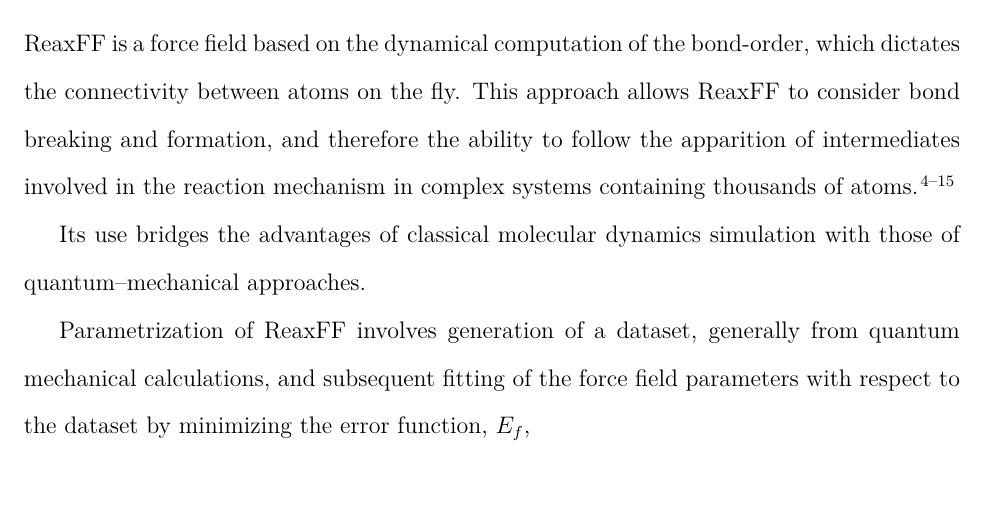
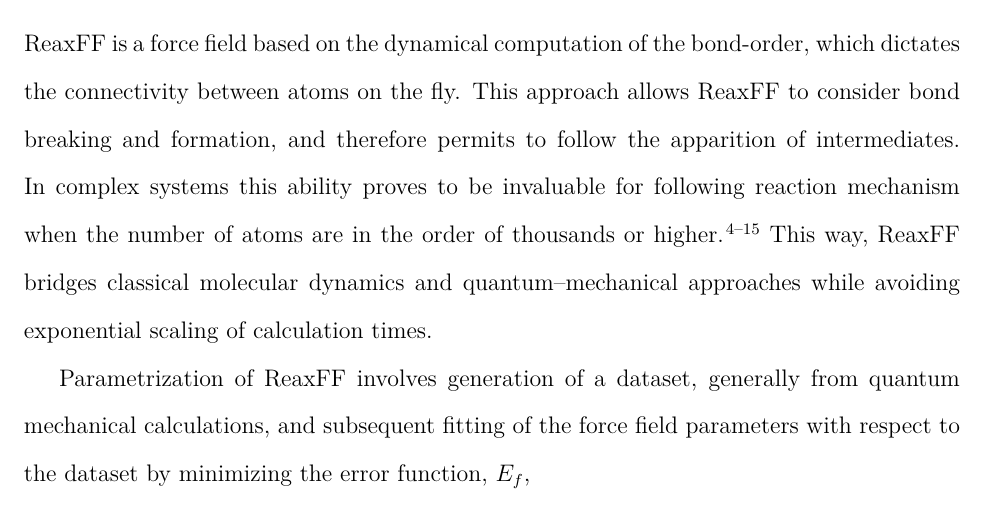
Before and after one commit to fmmartinez/paper4, a LaTeX paper (Paper/paper.tex): part of page 4 of 14, cut so that both start at the same text, the shorter picture padded with empty space. Compiled offline with pdfLaTeX.

Commit message:
Updates from Overleaf

```diff
--- a/Paper/paper.tex
+++ b/Paper/paper.tex
@@ -98,7 +98,8 @@ Finally, we use the parameters obtained to model some possible applications disc
 \label{sec:reaxff-strategy}
 
 ReaxFF is a force field based on the dynamical computation of the bond-order, which dictates the connectivity between atoms on the fly.
-This approach allows ReaxFF to consider bond breaking and formation, and therefore the ability to follow the apparition of intermediates involved in the reaction mechanism in complex systems containing thousands of atoms.\cite{migliorati_development_2017,merinov_reaxff_2014,
+This approach allows ReaxFF to consider bond breaking and formation, and therefore permits to follow the apparition of intermediates.
+In complex systems this ability proves to be invaluable for following reaction mechanism when the number of atoms are in the order of thousands or higher.\cite{migliorati_development_2017,merinov_reaxff_2014,
 raymand_reactive_2008,
 shin_development_2015,
 van_duin_reaxff_2008,
@@ -109,8 +110,7 @@ chenoweth_reaxff_2009,
 chenoweth_reaxff_2008,
 van_duin_reaxff_2008-1,
 liu_reaxff-lg:_2011}
-
-Its use bridges the advantages of classical molecular dynamics simulation with those of quantum--mechanical approaches.
+This way, ReaxFF bridges classical molecular dynamics and quantum--mechanical approaches while avoiding exponential scaling of calculation times.
 
 Parametrization of ReaxFF involves generation of a dataset, generally from quantum mechanical calculations, and subsequent fitting of the force field parameters with respect to the dataset by minimizing the error function, $E_f$,
 \begin{equation}
```
